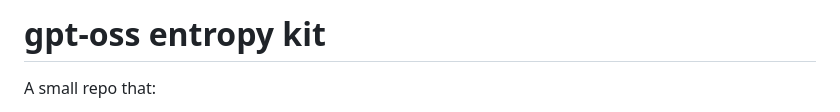
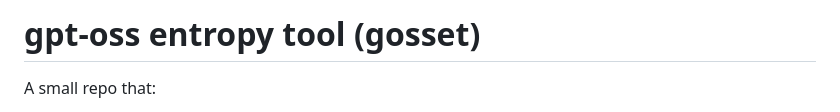
Before and after one commit to maxrubin629/gosset, a Markdown page: README.md, the part around the change. GitHub-like rendering.

Commit message:
Update project name and description in README

```diff
--- a/README.md
+++ b/README.md
@@ -1,4 +1,4 @@
-# gpt-oss entropy kit
+# gpt-oss entropy tool (gosset)
 
 A small repo that:
 
```
